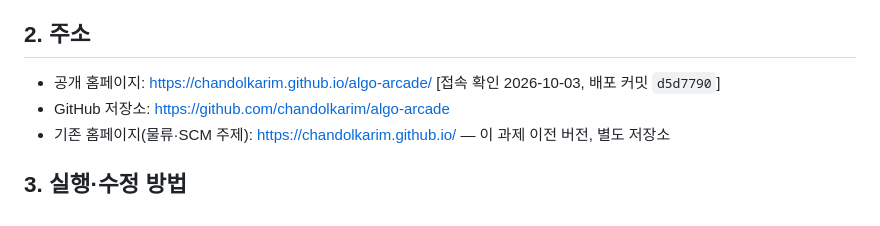
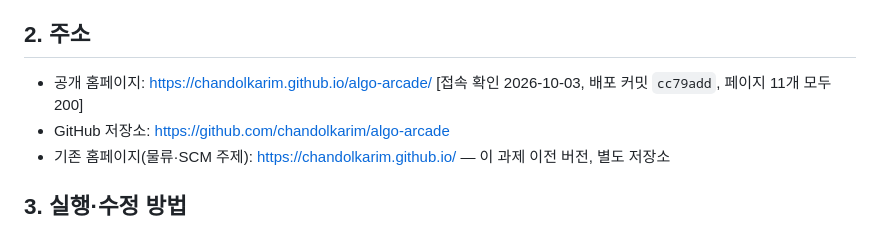
Before and after one commit to chandolkarim/algo-arcade, a Markdown page: README.md, the part around the change. Rendered like a GitHub page.

Commit message:
README: 최종 배포 확인 커밋 기록
Co-Authored-By: Claude Opus 5.5 <noreply@anthropic.com>

```diff
--- a/README.md
+++ b/README.md
@@ -14,7 +14,7 @@
 
 ## 2. 주소
 
-- 공개 홈페이지: https://chandolkarim.github.io/algo-arcade/ [접속 확인 2026-10-03, 배포 커밋 `d5d7790`]
+- 공개 홈페이지: https://chandolkarim.github.io/algo-arcade/ [접속 확인 2026-10-03, 배포 커밋 `cc79add`, 페이지 11개 모두 200]
 - GitHub 저장소: https://github.com/chandolkarim/algo-arcade
 - 기존 홈페이지(물류·SCM 주제): https://chandolkarim.github.io/ — 이 과제 이전 버전, 별도 저장소
 
```
